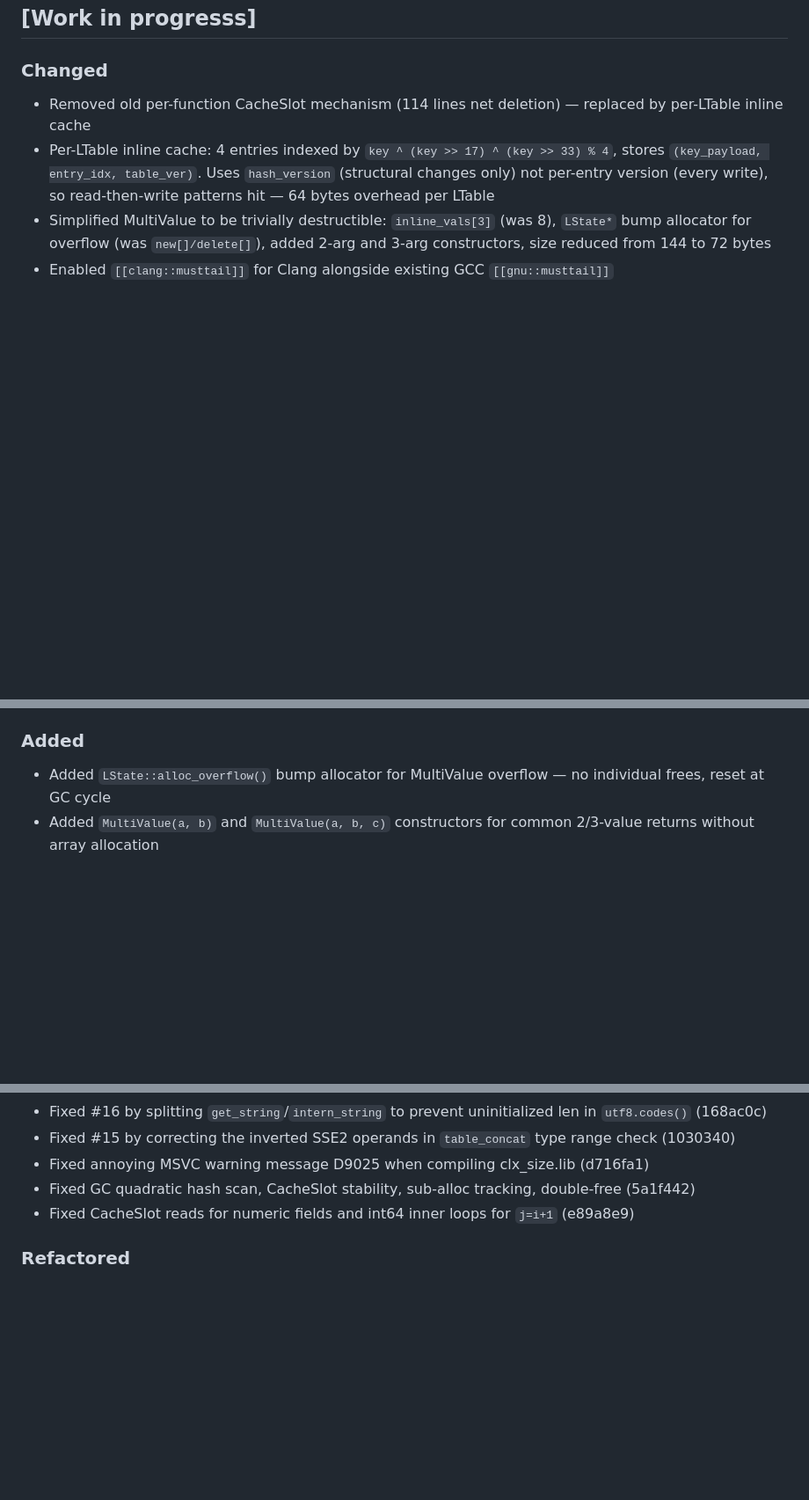
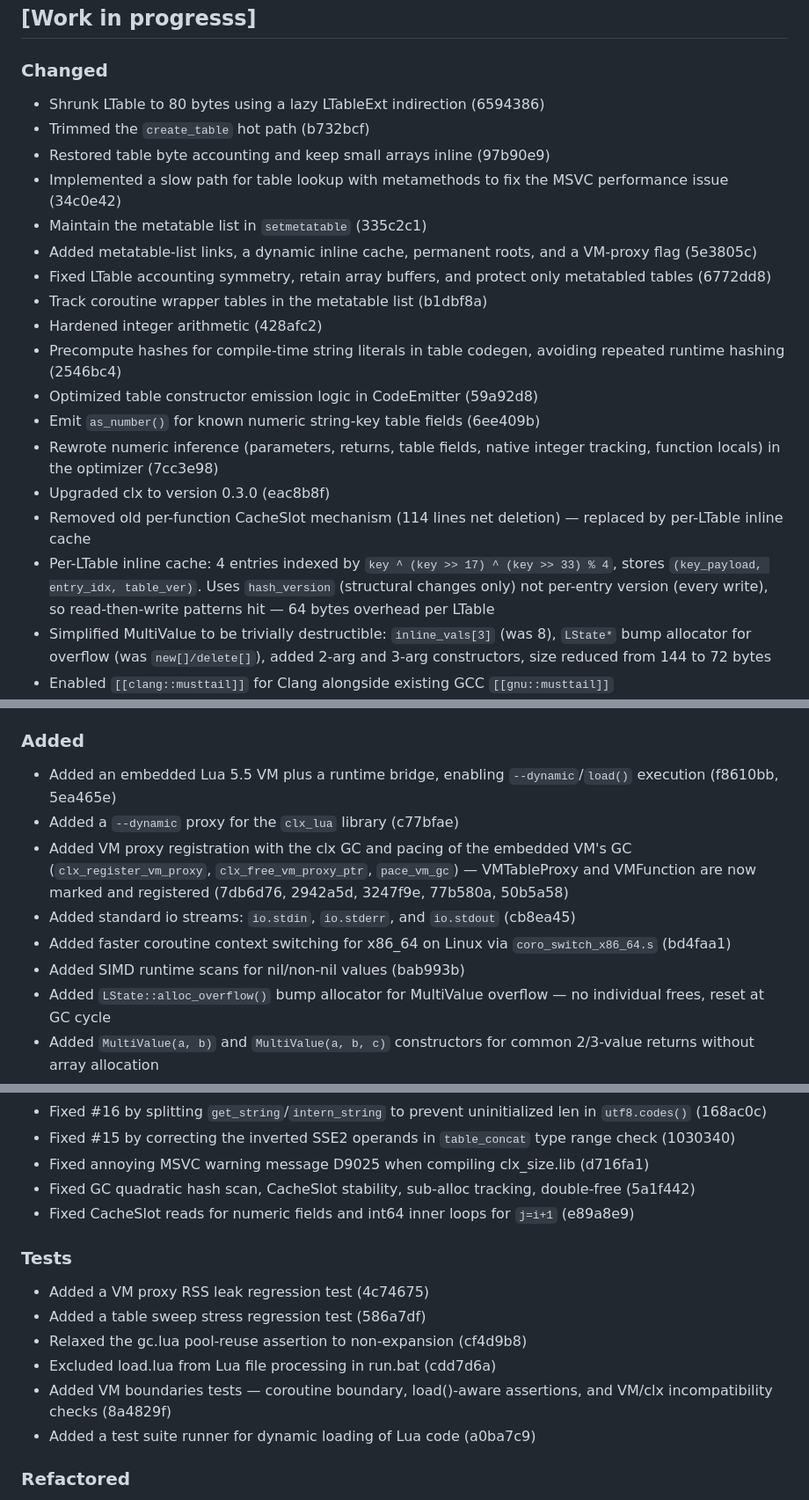
Before and after one commit to samyeyo/clx, a Markdown page: CHANGELOG.md, 3 parts joined by grey strips. Shown at 88% size. GitHub-like rendering; blank space fills up the shorter version.

```diff
--- a/CHANGELOG.md
+++ b/CHANGELOG.md
@@ -10,6 +10,20 @@ The format is loosely based on Keep a Changelog and the project follows Semantic
 
 ### Changed
 
+* Shrunk LTable to 80 bytes using a lazy LTableExt indirection (6594386)
+* Trimmed the `create_table` hot path (b732bcf)
+* Restored table byte accounting and keep small arrays inline (97b90e9)
+* Implemented a slow path for table lookup with metamethods to fix the MSVC performance issue (34c0e42)
+* Maintain the metatable list in `setmetatable` (335c2c1)
+* Added metatable-list links, a dynamic inline cache, permanent roots, and a VM-proxy flag (5e3805c)
+* Fixed LTable accounting symmetry, retain array buffers, and protect only metatabled tables (6772dd8)
+* Track coroutine wrapper tables in the metatable list (b1dbf8a)
+* Hardened integer arithmetic (428afc2)
+* Precompute hashes for compile-time string literals in table codegen, avoiding repeated runtime hashing (2546bc4)
+* Optimized table constructor emission logic in CodeEmitter (59a92d8)
+* Emit `as_number()` for known numeric string-key table fields (6ee409b)
+* Rewrote numeric inference (parameters, returns, table fields, native integer tracking, function locals) in the optimizer (7cc3e98)
+* Upgraded clx to version 0.3.0 (eac8b8f)
 * Removed old per-function CacheSlot mechanism (114 lines net deletion) — replaced by per-LTable inline cache
 * Per-LTable inline cache: 4 entries indexed by `key ^ (key >> 17) ^ (key >> 33) % 4`, stores `(key_payload, entry_idx, table_ver)`. Uses `hash_version` (structural changes only) not per-entry version (every write), so read-then-write patterns hit — 64 bytes overhead per LTable
 * Simplified MultiValue to be trivially destructible: `inline_vals[3]` (was 8), `LState*` bump allocator for overflow (was `new[]/delete[]`), added 2-arg and 3-arg constructors, size reduced from 144 to 72 bytes
@@ -38,6 +52,12 @@ The format is loosely based on Keep a Changelog and the project follows Semantic
 
 ### Added
 
+* Added an embedded Lua 5.5 VM plus a runtime bridge, enabling `--dynamic`/`load()` execution (f8610bb, 5ea465e)
+* Added a `--dynamic` proxy for the `clx_lua` library (c77bfae)
+* Added VM proxy registration with the clx GC and pacing of the embedded VM's GC (`clx_register_vm_proxy`, `clx_free_vm_proxy_ptr`, `pace_vm_gc`) — VMTableProxy and VMFunction are now marked and registered (7db6d76, 2942a5d, 3247f9e, 77b580a, 50b5a58)
+* Added standard io streams: `io.stdin`, `io.stderr`, and `io.stdout` (cb8ea45)
+* Added faster coroutine context switching for x86_64 on Linux via `coro_switch_x86_64.s` (bd4faa1)
+* Added SIMD runtime scans for nil/non-nil values (bab993b)
 * Added `LState::alloc_overflow()` bump allocator for MultiValue overflow — no individual frees, reset at GC cycle
 * Added `MultiValue(a, b)` and `MultiValue(a, b, c)` constructors for common 2/3-value returns without array allocation
 * Added `file_line_prefix(L)` helper for consistent file:line error prefixes
@@ -88,6 +116,15 @@ The format is loosely based on Keep a Changelog and the project follows Semantic
 * Fixed annoying MSVC warning message D9025 when compiling clx_size.lib (d716fa1)
 * Fixed GC quadratic hash scan, CacheSlot stability, sub-alloc tracking, double-free (5a1f442)
 * Fixed CacheSlot reads for numeric fields and int64 inner loops for `j=i+1` (e89a8e9)
+
+### Tests
+
+* Added a VM proxy RSS leak regression test (4c74675)
+* Added a table sweep stress regression test (586a7df)
+* Relaxed the gc.lua pool-reuse assertion to non-expansion (cf4d9b8)
+* Excluded load.lua from Lua file processing in run.bat (cdd7d6a)
+* Added VM boundaries tests — coroutine boundary, load()-aware assertions, and VM/clx incompatibility checks (8a4829f)
+* Added a test suite runner for dynamic loading of Lua code (a0ba7c9)
 
 ### Refactored
 
```
Also changed, not shown: other parts of CHANGELOG.md (+31 -0 lines).
